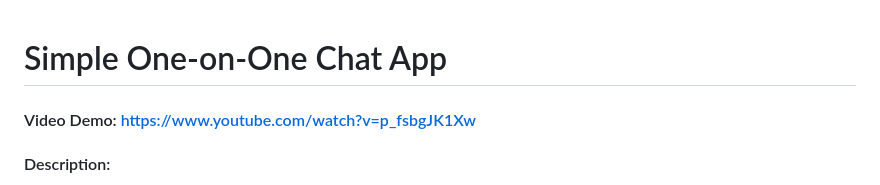
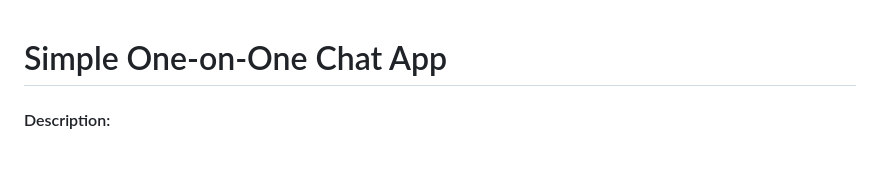
Before and after one commit to geboss1/Simple-One-on-One-Chat-App, a Markdown page: README.md, the part around the change. Drawn GitHub-style; blank space fills up the shorter version.

Commit message:
Remove video demo link from README
Removed video demo link from README.

```diff
--- a/README.md
+++ b/README.md
@@ -1,7 +1,7 @@
 
 # Simple One-on-One Chat App
 
-#### Video Demo: https://www.youtube.com/watch?v=p_fsbgJK1Xw
+
 #### Description:
 This is my final project for CS50x — a simple real-time chat application built using Flask, Socket.IO, HTML, CSS, and JavaScript. The app enables two or more users to join the same room and communicate instantly via WebSockets, all running locally without a login system or persistent database.
 
```
